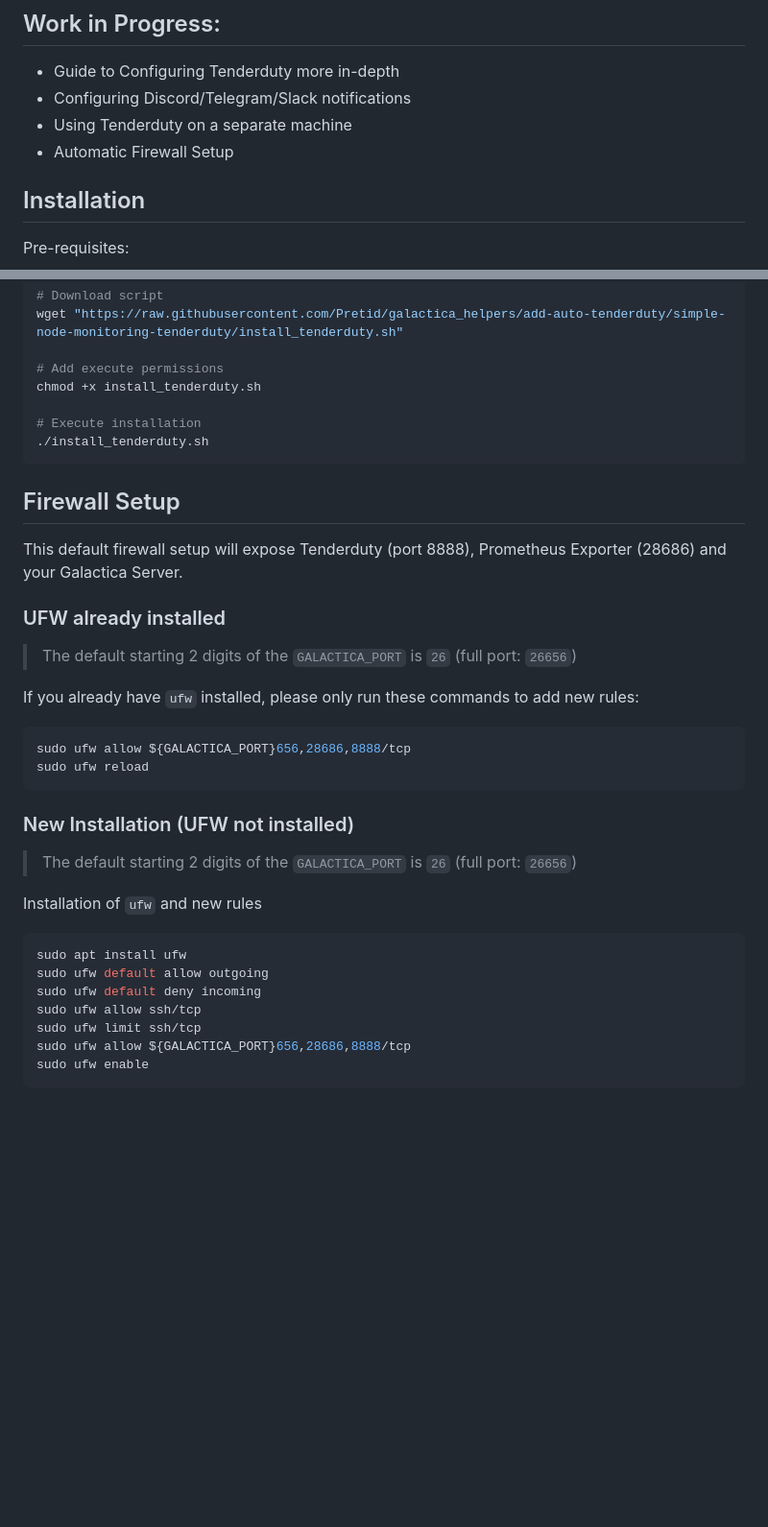
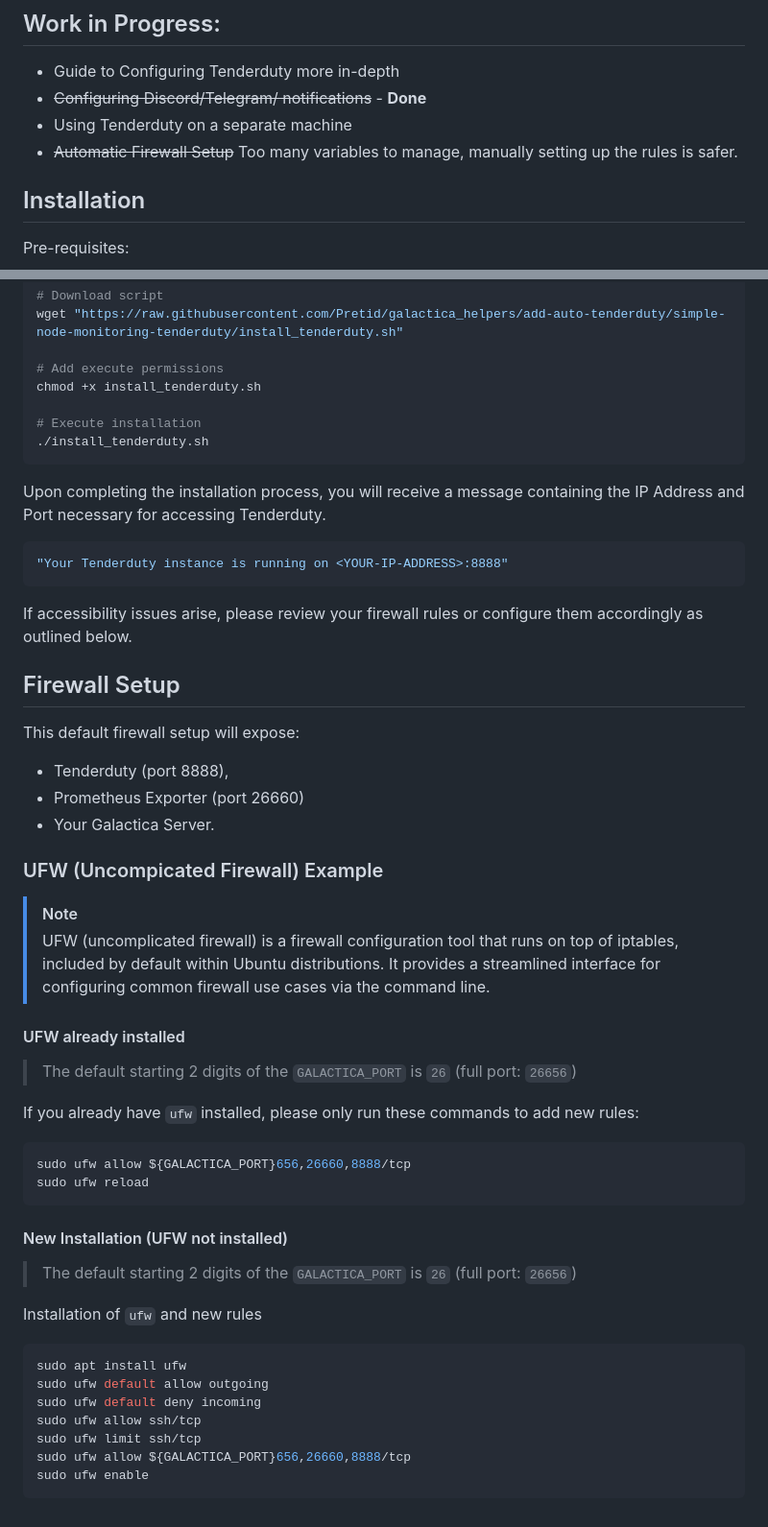
Before and after one commit to Pretid/galactica_helpers, a Markdown page: simple-node-monitoring-tenderduty/README.md, 2 parts joined by grey strips. Shown: that part at 96% size. GitHub-like rendering; blank space fills up the shorter version.

````diff
--- a/simple-node-monitoring-tenderduty/README.md
+++ b/simple-node-monitoring-tenderduty/README.md
@@ -27,9 +28,9 @@ This script automates the process of installing [Tenderduty](https://github.com/
 
 ## Work in Progress:
 - Guide to Configuring Tenderduty more in-depth
-- Configuring Discord/Telegram/Slack notifications
+- ~~Configuring Discord/Telegram/ notifications~~ - **Done**
 - Using Tenderduty on a separate machine
-- Automatic Firewall Setup
+- ~~Automatic Firewall Setup~~ Too many variables to manage, manually setting up the rules is safer.
 
 
 
@@ -50,21 +51,36 @@ chmod +x install_tenderduty.sh
 ./install_tenderduty.sh
 ```
 
+Upon completing the installation process, you will receive a message containing the IP Address and Port necessary for accessing Tenderduty.
+```bash
+"Your Tenderduty instance is running on <YOUR-IP-ADDRESS>:8888"
+```
+
+If accessibility issues arise, please review your firewall rules or configure them accordingly as outlined below.
+
 ## Firewall Setup
-This default firewall setup will expose Tenderduty (port 8888), Prometheus Exporter (28686) and your Galactica Server.
+This default firewall setup will expose:
+- Tenderduty (port 8888),
+- Prometheus Exporter (port 26660)
+- Your Galactica Server.
 
-### UFW already installed
+### UFW (Uncompicated Firewall) Example
+
+>[!NOTE]
+> UFW (uncomplicated firewall) is a firewall configuration tool that runs on top of iptables, included by default within Ubuntu distributions. It provides a streamlined interface for configuring common firewall use cases via the command line.
+
+#### UFW already installed
 
 > The default starting 2 digits of the `GALACTICA_PORT` is `26` (full port: `26656`)
 
 If you already have `ufw` installed, please only run these commands to add new rules:
 
 ```bash
-sudo ufw allow ${GALACTICA_PORT}656,28686,8888/tcp
+sudo ufw allow ${GALACTICA_PORT}656,26660,8888/tcp
 sudo ufw reload
 ```
 
-### New Installation (UFW not installed)
+#### New Installation (UFW not installed)
 
 > The default starting 2 digits of the `GALACTICA_PORT` is `26` (full port: `26656`)
 
@@ -75,6 +91,6 @@ sudo ufw default allow outgoing
 sudo ufw default deny incoming
 sudo ufw allow ssh/tcp
 sudo ufw limit ssh/tcp
-sudo ufw allow ${GALACTICA_PORT}656,28686,8888/tcp
+sudo ufw allow ${GALACTICA_PORT}656,26660,8888/tcp
 sudo ufw enable
 ```
````
Also changed, not shown: other parts of simple-node-monitoring-tenderduty/README.md (+2 -1 lines), simple-node-monitoring-tenderduty/README_FR.md (+13 -5 lines).
